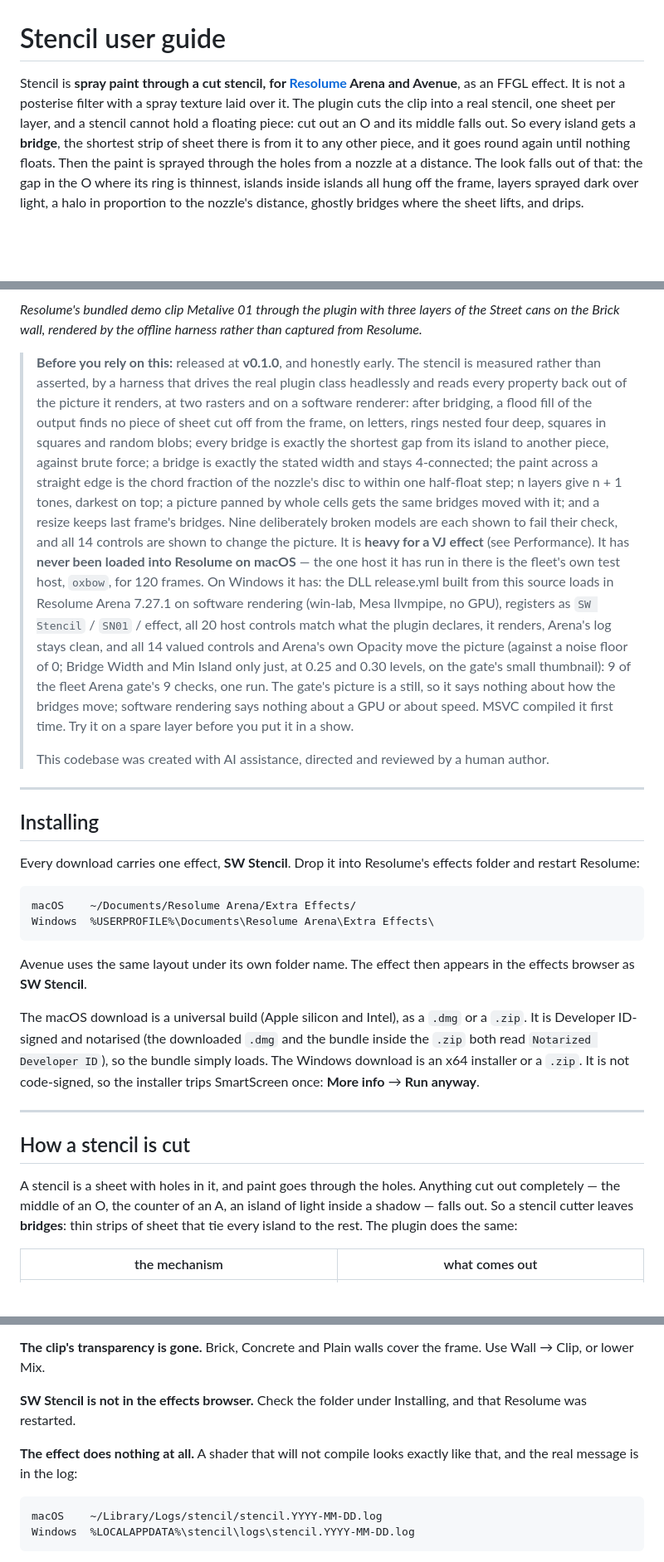
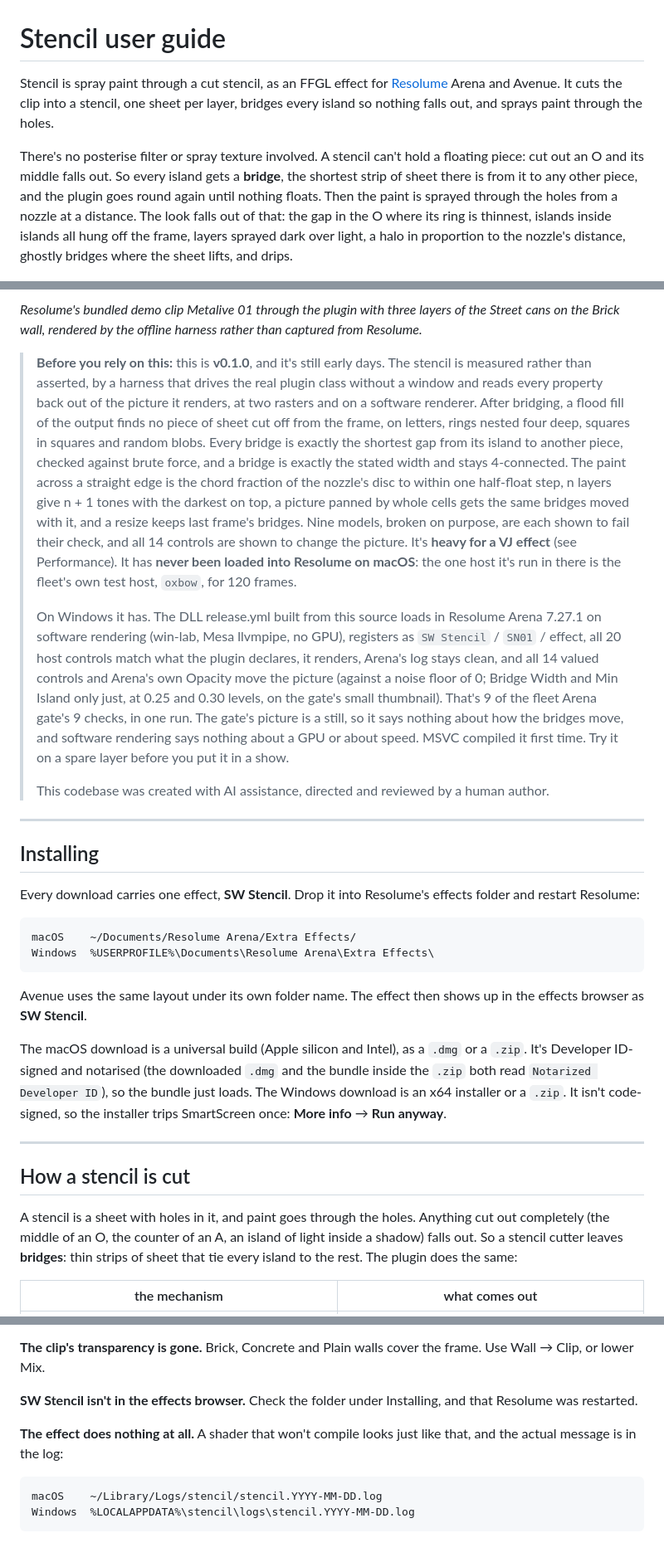
Before and after one commit to stoatworks-labs/stencil, a Markdown page: docs/USER-GUIDE.md, 3 parts joined by grey strips. Shown at 83% size. Drawn GitHub-style; blank space fills up the shorter version.

````diff
--- a/docs/USER-GUIDE.md
+++ b/docs/USER-GUIDE.md
@@ -1,35 +1,45 @@
 # Stencil user guide
 
-Stencil is **spray paint through a cut stencil, for [Resolume](https://resolume.com) Arena and
-Avenue**, as an FFGL effect. It is not a posterise filter with a spray texture laid over it. The
-plugin cuts the clip into a real stencil, one sheet per layer, and a stencil cannot hold a
-floating piece: cut out an O and its middle falls out. So every island gets a **bridge**, the
-shortest strip of sheet there is from it to any other piece, and it goes round again until
-nothing floats. Then the paint is sprayed through the holes from a nozzle at a distance. The look
-falls out of that: the gap in the O where its ring is thinnest, islands inside islands all hung
-off the frame, layers sprayed dark over light, a halo in proportion to the nozzle's distance,
-ghostly bridges where the sheet lifts, and drips.
+Stencil is spray paint through a cut stencil, as an FFGL effect for
+[Resolume](https://resolume.com) Arena and Avenue. It cuts the clip into a stencil, one sheet per
+layer, bridges every island so nothing falls out, and sprays paint through the holes.
+
+There's no posterise filter or spray texture involved. A stencil can't hold a floating piece: cut
+out an O and its middle falls out. So every island gets a **bridge**, the shortest strip of sheet
+there is from it to any other piece, and the plugin goes round again until nothing floats. Then
+the paint is sprayed through the holes from a nozzle at a distance. The look falls out of that:
+the gap in the O where its ring is thinnest, islands inside islands all hung off the frame, layers
+sprayed dark over light, a halo in proportion to the nozzle's distance, ghostly bridges where the
+sheet lifts, and drips.
 
 ![Resolume's demo clip Metalive 01 as a three-layer stencil on a brick wall: a tumbling mass of golden plates cut into cream, red and black, the black split by thin bridges, paint dripping from its lower edges](hero.png)
 
 *Resolume's bundled demo clip Metalive 01 through the plugin with three layers of the Street cans
 on the Brick wall, rendered by the offline harness rather than captured from Resolume.*
 
-> **Before you rely on this:** released at **v0.1.0**, and honestly early. The stencil is
-> measured rather than asserted, by a harness that drives the real plugin class headlessly and
-> reads every property back out of the picture it renders, at two rasters and on a software
-> renderer: after bridging, a flood fill of the output finds no piece of sheet cut off from the
-> frame, on letters, rings nested four deep, squares in squares and random blobs; every bridge is
-> exactly the shortest gap from its island to another piece, against brute force; a bridge is
-> exactly the stated width and stays 4-connected; the paint across a straight edge is the chord
-> fraction of the nozzle's disc to within one half-float step; n layers give n + 1 tones, darkest
-> on top; a picture panned by whole cells gets the same bridges moved with it; and a resize keeps
-> last frame's bridges. Nine deliberately broken models are each shown to fail their check, and
-> all 14 controls are shown to change the picture. It is **heavy for a VJ effect** (see
-> Performance). It has **never been loaded into Resolume on macOS** — the one host it has run in
-> there is the fleet's own test host, `oxbow`, for 120 frames.
-> On Windows it has: the DLL release.yml built from this source loads in Resolume Arena 7.27.1 on software rendering (win-lab, Mesa llvmpipe, no GPU), registers as `SW Stencil` / `SN01` / effect, all 20 host controls match what the plugin declares, it renders, Arena's log stays clean, and all 14 valued controls and Arena's own Opacity move the picture (against a noise floor of 0; Bridge Width and Min Island only just, at 0.25 and 0.30 levels, on the gate's small thumbnail): 9 of the fleet Arena gate's 9 checks, one run. The gate's picture is a still, so it says nothing about how the bridges move; software rendering says nothing about a GPU or about speed. MSVC compiled it first time.
-> Try it on a spare layer before you put it in a show.
+> **Before you rely on this:** this is **v0.1.0**, and it's still early days. The stencil is
+> measured rather than asserted, by a harness that drives the real plugin class without a window
+> and reads every property back out of the picture it renders, at two rasters and on a software
+> renderer. After bridging, a flood fill of the output finds no piece of sheet cut off from the
+> frame, on letters, rings nested four deep, squares in squares and random blobs. Every bridge is
+> exactly the shortest gap from its island to another piece, checked against brute force, and a
+> bridge is exactly the stated width and stays 4-connected. The paint across a straight edge is
+> the chord fraction of the nozzle's disc to within one half-float step, n layers give n + 1
+> tones with the darkest on top, a picture panned by whole cells gets the same bridges moved with
+> it, and a resize keeps last frame's bridges. Nine models, broken on purpose, are each shown to
+> fail their check, and all 14 controls are shown to change the picture. It's **heavy for a VJ
+> effect** (see Performance). It has **never been loaded into Resolume on macOS**: the one host
+> it's run in there is the fleet's own test host, `oxbow`, for 120 frames.
+>
+> On Windows it has. The DLL release.yml built from this source loads in Resolume Arena 7.27.1 on
+> software rendering (win-lab, Mesa llvmpipe, no GPU), registers as `SW Stencil` / `SN01` /
+> effect, all 20 host controls match what the plugin declares, it renders, Arena's log stays
+> clean, and all 14 valued controls and Arena's own Opacity move the picture (against a noise
+> floor of 0; Bridge Width and Min Island only just, at 0.25 and 0.30 levels, on the gate's small
+> thumbnail). That's 9 of the fleet Arena gate's 9 checks, in one run. The gate's picture is a
+> still, so it says nothing about how the bridges move, and software rendering says nothing about
+> a GPU or about speed. MSVC compiled it first time. Try it on a spare layer before you put it in
+> a show.
 >
 > This codebase was created with AI assistance, directed and reviewed by a human author.
 
@@ -45,18 +55,21 @@ macOS    ~/Documents/Resolume Arena/Extra Effects/
 Windows  %USERPROFILE%\Documents\Resolume Arena\Extra Effects\
 ```
 
-Avenue uses the same layout under its own folder name. The effect then appears in the effects
+Avenue uses the same layout under its own folder name. The effect then shows up in the effects
 browser as **SW Stencil**.
 
-The macOS download is a universal build (Apple silicon and Intel), as a `.dmg` or a `.zip`. It is Developer ID-signed and notarised (the downloaded `.dmg` and the bundle inside the `.zip` both read `Notarized Developer ID`), so the bundle simply loads. The Windows download is an x64 installer or a `.zip`. It is not
-code-signed, so the installer trips SmartScreen once: **More info** → **Run anyway**.
+The macOS download is a universal build (Apple silicon and Intel), as a `.dmg` or a `.zip`. It's
+Developer ID-signed and notarised (the downloaded `.dmg` and the bundle inside the `.zip` both
+read `Notarized Developer ID`), so the bundle just loads. The Windows download is an x64
+installer or a `.zip`. It isn't code-signed, so the installer trips SmartScreen once:
+**More info** → **Run anyway**.
 
 ---
 
 ## How a stencil is cut
 
 A stencil is a sheet with holes in it, and paint goes through the holes. Anything cut out
-completely — the middle of an O, the counter of an A, an island of light inside a shadow — falls
+completely (the middle of an O, the counter of an A, an island of light inside a shadow) falls
 out. So a stencil cutter leaves **bridges**: thin strips of sheet that tie every island to the
 rest. The plugin does the same:
 
@@ -285,11 +298,11 @@ Distance a little to soften them.
 **The clip's transparency is gone.** Brick, Concrete and Plain walls cover the frame. Use Wall →
 Clip, or lower Mix.
 
-**SW Stencil is not in the effects browser.** Check the folder under Installing, and that
+**SW Stencil isn't in the effects browser.** Check the folder under Installing, and that
 Resolume was restarted.
 
-**The effect does nothing at all.** A shader that will not compile looks exactly like that, and
-the real message is in the log:
+**The effect does nothing at all.** A shader that won't compile looks just like that, and the
+actual message is in the log:
 
 ```
 macOS    ~/Library/Logs/stencil/stencil.YYYY-MM-DD.log
````
Also changed, not shown: other parts of docs/USER-GUIDE.md (+40 -39 lines), README.md (+42 -46 lines).
